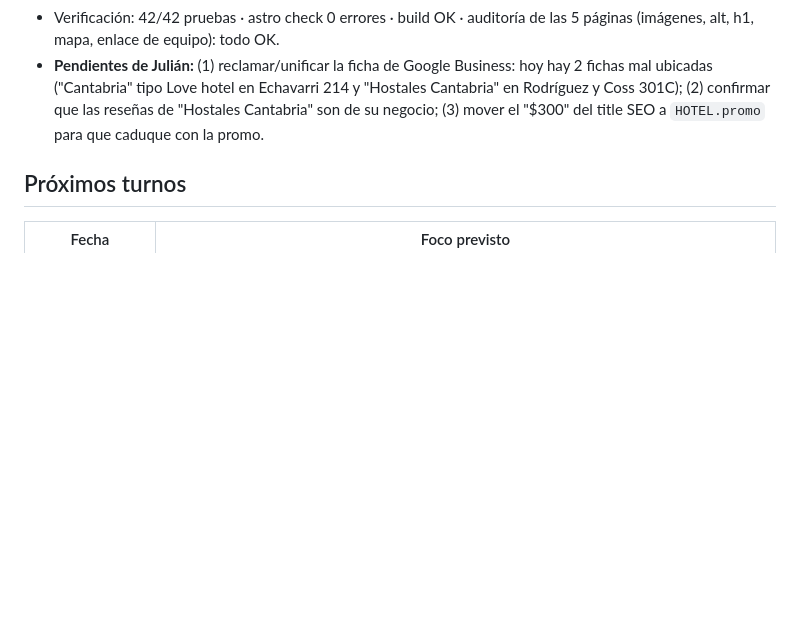
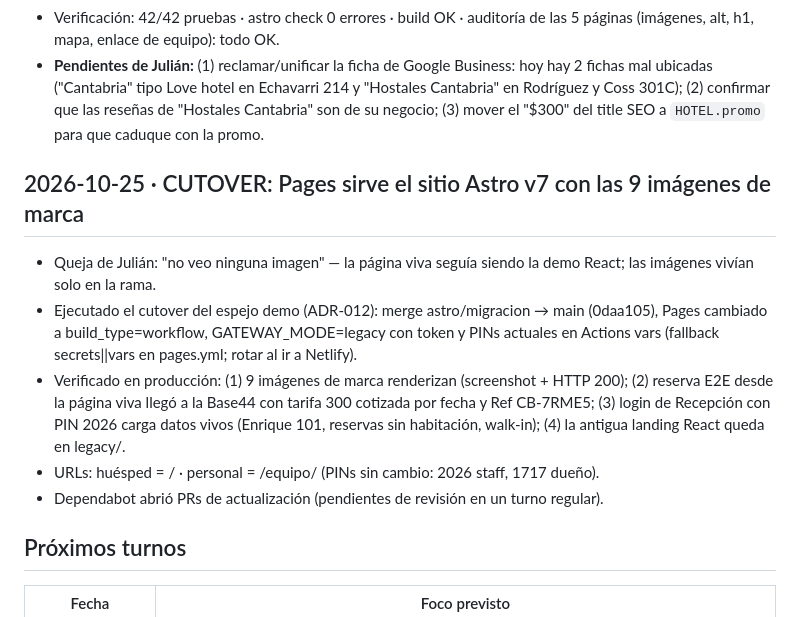
Before and after one commit to JULIANJUAREZMX01/cantabria-pms-demo, a Markdown page: docs/CALENDARIO.md, the part around the change. Rendered like a GitHub page; blank space fills up the shorter version.

Commit message:
docs(calendario): cutover Pages->Astro v7 verificado (imagenes, reserva E2E, login staff)

```diff
--- a/docs/CALENDARIO.md
+++ b/docs/CALENDARIO.md
@@ -47,6 +47,14 @@ Cada turno semanal DEBE actualizar este archivo (agregar fila al registro y move
 - Verificación: 42/42 pruebas · astro check 0 errores · build OK · auditoría de las 5 páginas (imágenes, alt, h1, mapa, enlace de equipo): todo OK.
 - **Pendientes de Julián:** (1) reclamar/unificar la ficha de Google Business: hoy hay 2 fichas mal ubicadas ("Cantabria" tipo Love hotel en Echavarri 214 y "Hostales Cantabria" en Rodríguez y Coss 301C); (2) confirmar que las reseñas de "Hostales Cantabria" son de su negocio; (3) mover el "$300" del title SEO a `HOTEL.promo` para que caduque con la promo.
 
+## 2026-10-25 · CUTOVER: Pages sirve el sitio Astro v7 con las 9 imágenes de marca
+
+- Queja de Julián: "no veo ninguna imagen" — la página viva seguía siendo la demo React; las imágenes vivían solo en la rama.
+- Ejecutado el cutover del espejo demo (ADR-012): merge astro/migracion → main (0daa105), Pages cambiado a build_type=workflow, GATEWAY_MODE=legacy con token y PINs actuales en Actions vars (fallback secrets||vars en pages.yml; rotar al ir a Netlify).
+- Verificado en producción: (1) 9 imágenes de marca renderizan (screenshot + HTTP 200); (2) reserva E2E desde la página viva llegó a la Base44 con tarifa 300 cotizada por fecha y Ref CB-7RME5; (3) login de Recepción con PIN 2026 carga datos vivos (Enrique 101, reservas sin habitación, walk-in); (4) la antigua landing React queda en legacy/.
+- URLs: huésped = / · personal = /equipo/ (PINs sin cambio: 2026 staff, 1717 dueño).
+- Dependabot abrió PRs de actualización (pendientes de revisión en un turno regular).
+
 ## Próximos turnos
 | Fecha | Foco previsto |
 |---|---|
```
